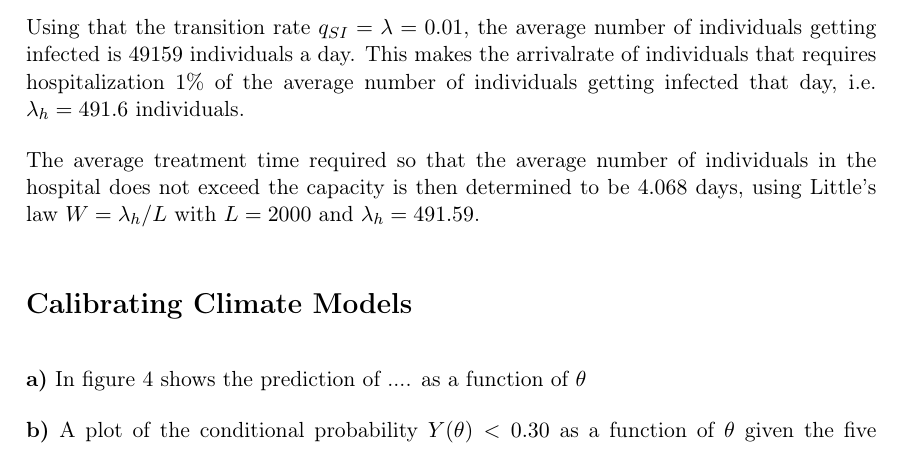
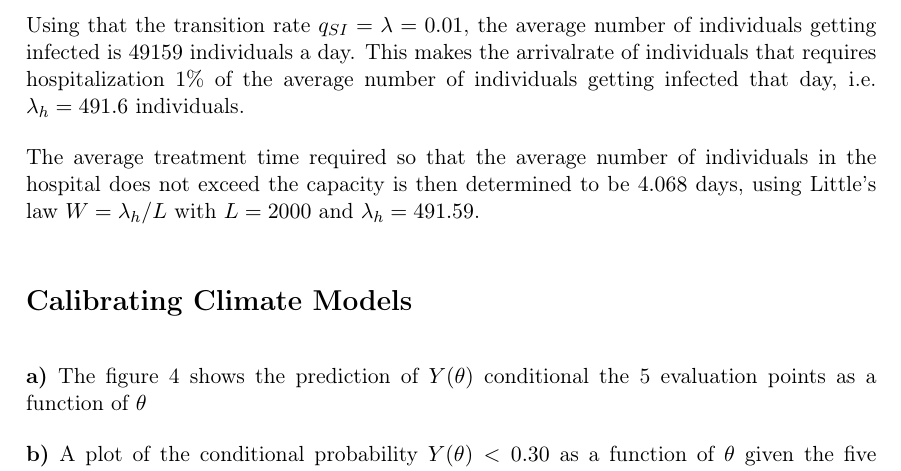
Before and after one commit to vivekapriyas/StokMod_2, a LaTeX document (main.tex, which reads oppg_2a.tex): part of page 4 of 6, cut so that both start at the same text. Compiled offline with pdfLaTeX.

Commit message:
litt på 2a

```diff
--- a/oppg_2a.tex
+++ b/oppg_2a.tex
@@ -1,4 +1,4 @@
-In figure \ref{2afiveeval} shows the prediction of .... as a function of $\theta$
+The figure \ref{2afiveeval} shows the prediction of $Y(\theta)$ conditional the 5 evaluation points as a function of $\theta$
 
 \begin{figure}
     \centering
```
Also changed, not shown: oppg_2b.tex (+1 -1 lines), oppg_2a.tex (2 more changed lines).
